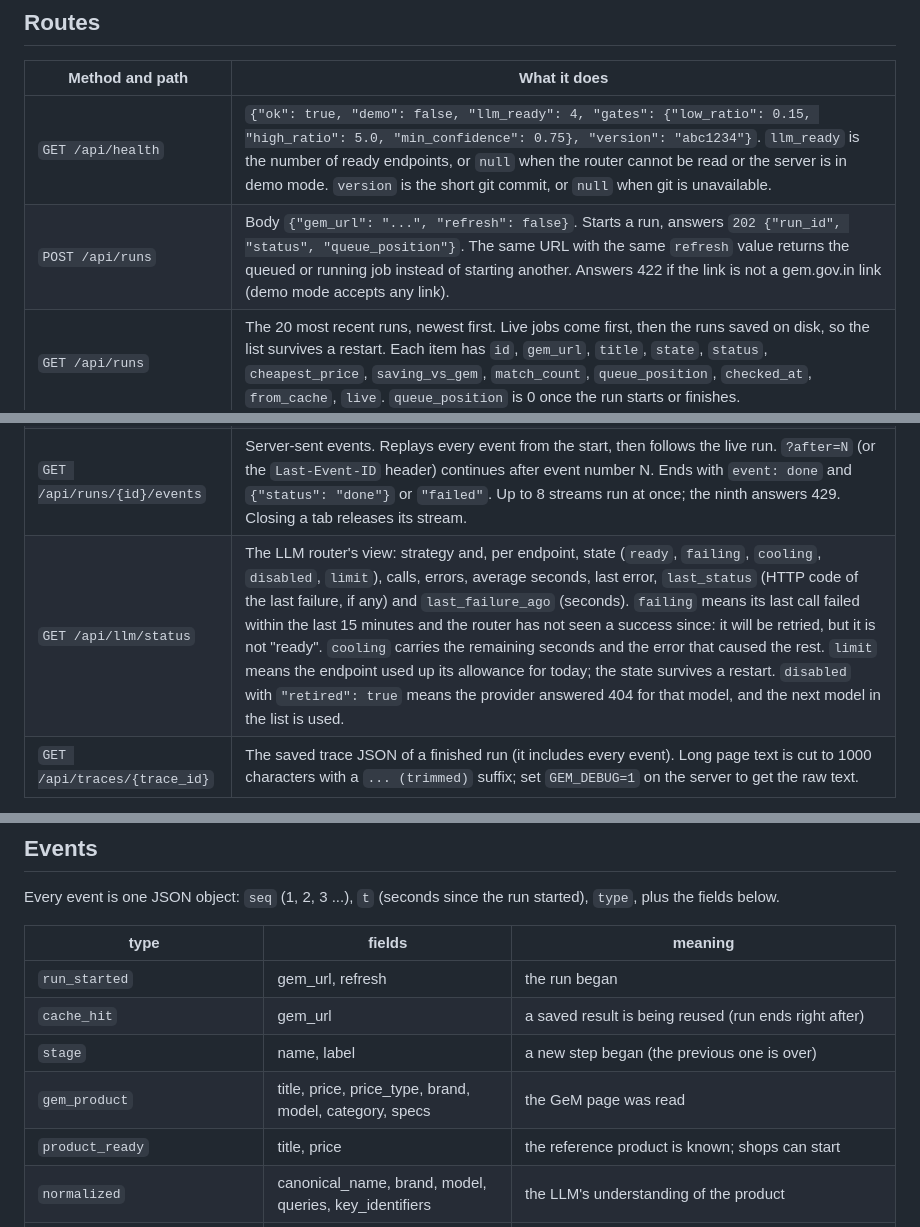
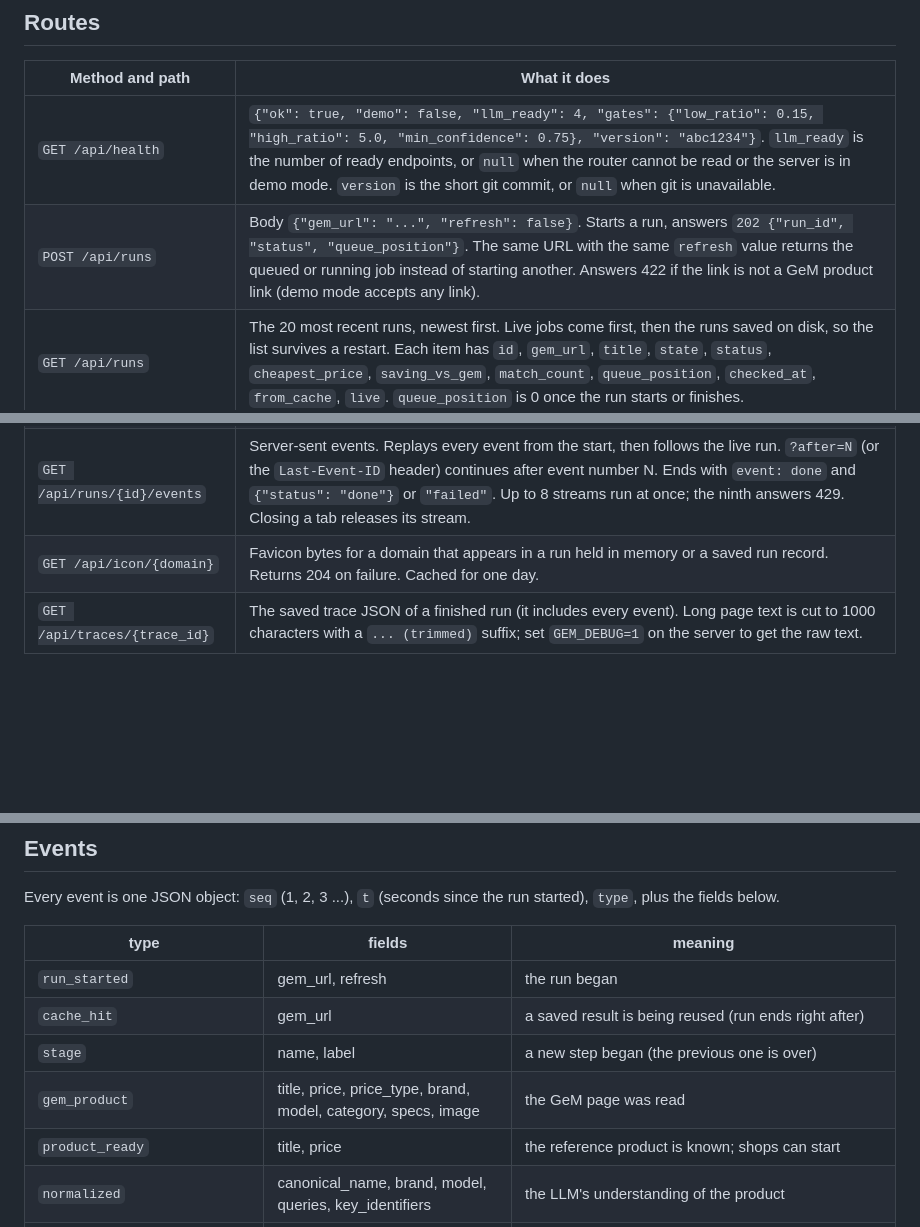
Before and after one commit to BreathingCreature/gem-price-comparison, a Markdown page: docs/api.md, 3 parts joined by grey strips. Rendered like a GitHub page; blank space fills up the shorter version.

Commit message:
document icon route and gem image specs

```diff
--- a/docs/api.md
+++ b/docs/api.md
@@ -20,11 +20,11 @@ a comma-separated allowlist only if another origin must call the API.
 | Method and path | What it does |
 |---|---|
 | `GET /api/health` | `{"ok": true, "demo": false, "llm_ready": 4, "gates": {"low_ratio": 0.15, "high_ratio": 5.0, "min_confidence": 0.75}, "version": "abc1234"}`. `llm_ready` is the number of ready endpoints, or `null` when the router cannot be read or the server is in demo mode. `version` is the short git commit, or `null` when git is unavailable. |
-| `POST /api/runs` | Body `{"gem_url": "...", "refresh": false}`. Starts a run, answers `202 {"run_id", "status", "queue_position"}`. The same URL with the same `refresh` value returns the queued or running job instead of starting another. Answers 422 if the link is not a gem.gov.in link (demo mode accepts any link). |
+| `POST /api/runs` | Body `{"gem_url": "...", "refresh": false}`. Starts a run, answers `202 {"run_id", "status", "queue_position"}`. The same URL with the same `refresh` value returns the queued or running job instead of starting another. Answers 422 if the link is not a GeM product link (demo mode accepts any link). |
 | `GET /api/runs` | The 20 most recent runs, newest first. Live jobs come first, then the runs saved on disk, so the list survives a restart. Each item has `id`, `gem_url`, `title`, `state`, `status`, `cheapest_price`, `saving_vs_gem`, `match_count`, `queue_position`, `checked_at`, `from_cache`, `live`. `queue_position` is 0 once the run starts or finishes. |
 | `GET /api/runs/{id}` | A live job answers with `status`, `state` (`shown`, `done`, `failed`), timestamps, `queue_position`, `event_count`, `result`, `error`, `live: true`. A finished run whose job is gone is read from disk (`live: false`), so a result can still be opened after a restart. 404 when neither knows the id. |
 | `GET /api/runs/{id}/events` | Server-sent events. Replays every event from the start, then follows the live run. `?after=N` (or the `Last-Event-ID` header) continues after event number N. Ends with `event: done` and `{"status": "done"}` or `"failed"`. Up to 8 streams run at once; the ninth answers 429. Closing a tab releases its stream. |
-| `GET /api/llm/status` | The LLM router's view: strategy and, per endpoint, state (`ready`, `failing`, `cooling`, `disabled`, `limit`), calls, errors, average seconds, last error, `last_status` (HTTP code of the last failure, if any) and `last_failure_ago` (seconds). `failing` means its last call failed within the last 15 minutes and the router has not seen a success since: it will be retried, but it is not "ready". `cooling` carries the remaining seconds and the error that caused the rest. `limit` means the endpoint used up its allowance for today; the state survives a restart. `disabled` with `"retired": true` means the provider answered 404 for that model, and the next model in the list is used. |
+| `GET /api/icon/{domain}` | Favicon bytes for a domain that appears in a run held in memory or a saved run record. Returns 204 on failure. Cached for one day. | The LLM router's view: strategy and, per endpoint, state (`ready`, `failing`, `cooling`, `disabled`, `limit`), calls, errors, average seconds, last error, `last_status` (HTTP code of the last failure, if any) and `last_failure_ago` (seconds). `failing` means its last call failed within the last 15 minutes and the router has not seen a success since: it will be retried, but it is not "ready". `cooling` carries the remaining seconds and the error that caused the rest. `limit` means the endpoint used up its allowance for today; the state survives a restart. `disabled` with `"retired": true` means the provider answered 404 for that model, and the next model in the list is used. |
 | `GET /api/traces/{trace_id}` | The saved trace JSON of a finished run (it includes every event). Long page text is cut to 1000 characters with a `... (trimmed)` suffix; set `GEM_DEBUG=1` on the server to get the raw text. |
 
 Only one run executes at a time by default (set `GEM_JOBS=2` to let two run together: Chrome and the shops tolerate that, not five). Others wait in `queued`.
@@ -39,7 +39,7 @@ run started), `type`, plus the fields below.
 | `run_started` | gem_url, refresh | the run began |
 | `cache_hit` | gem_url | a saved result is being reused (run ends right after) |
 | `stage` | name, label | a new step began (the previous one is over) |
-| `gem_product` | title, price, price_type, brand, model, category, specs | the GeM page was read |
+| `gem_product` | title, price, price_type, brand, model, category, specs, image | the GeM page was read |
 | `product_ready` | title, price | the reference product is known; shops can start |
 | `normalized` | canonical_name, brand, model, queries, key_identifiers | the LLM's understanding of the product |
 | `search_started` | marketplace, query | a Flipkart or Amazon search began |
```
